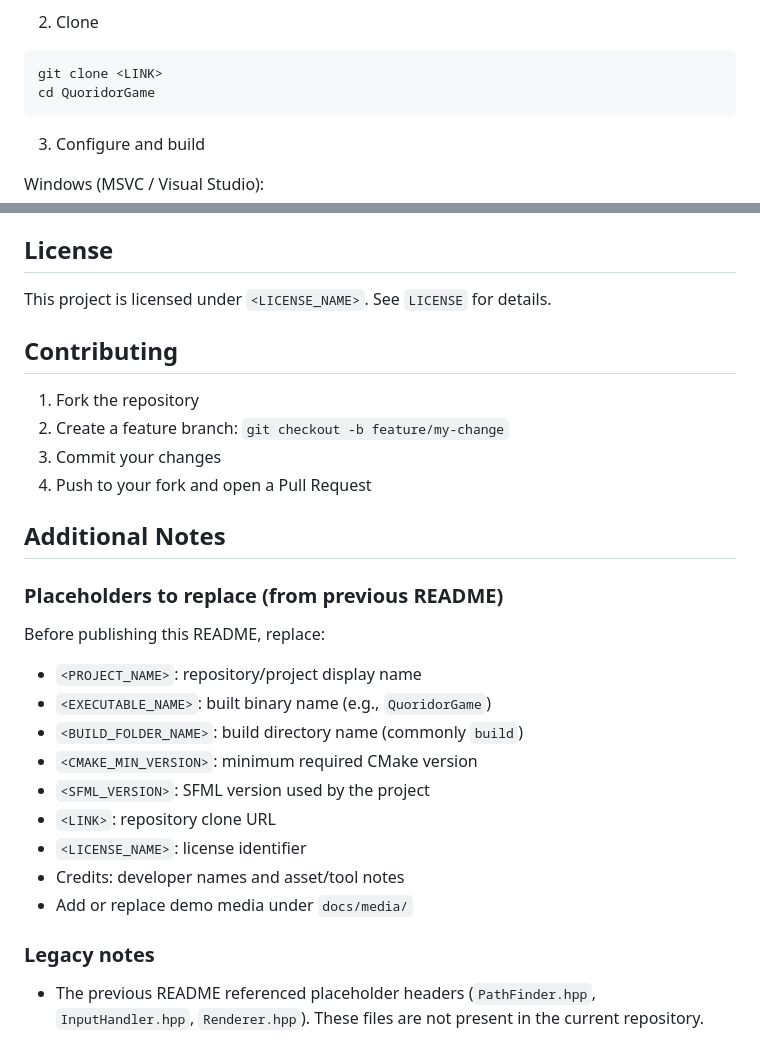
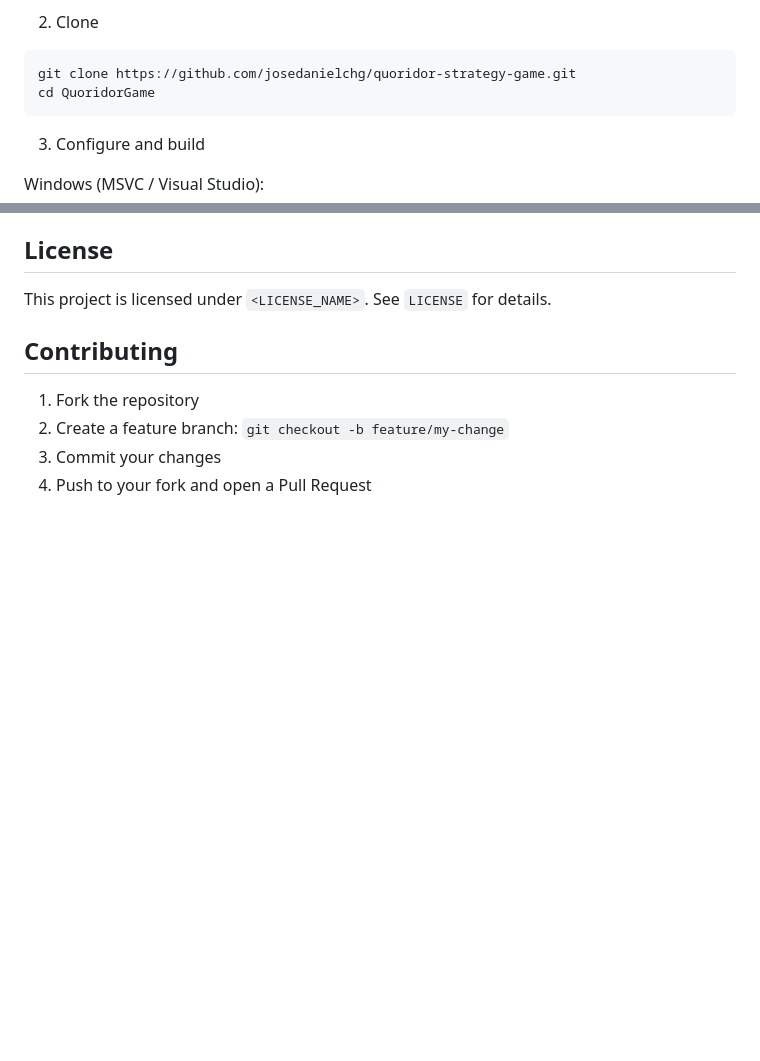
Before and after one commit to josedanielchg/quoridor-strategy-game, a Markdown page: README.md, 2 parts joined by grey strips. Rendered like a GitHub page; blank space fills up the shorter version.

Commit message:
Fixed links in README.md

````diff
--- a/README.md
+++ b/README.md
@@ -52,7 +52,7 @@ Step-by-step:
 2) Clone
 
 ```bash
-git clone <LINK>
+git clone https://github.com/josedanielchg/quoridor-strategy-game.git
 cd QuoridorGame
 ```
 
@@ -289,20 +289,3 @@ This project is licensed under `<LICENSE_NAME>`. See `LICENSE` for details.
 2. Create a feature branch: `git checkout -b feature/my-change`
 3. Commit your changes
 4. Push to your fork and open a Pull Request
-
-## Additional Notes
-
-### Placeholders to replace (from previous README)
-Before publishing this README, replace:
-- `<PROJECT_NAME>`: repository/project display name
-- `<EXECUTABLE_NAME>`: built binary name (e.g., `QuoridorGame`)
-- `<BUILD_FOLDER_NAME>`: build directory name (commonly `build`)
-- `<CMAKE_MIN_VERSION>`: minimum required CMake version
-- `<SFML_VERSION>`: SFML version used by the project
-- `<LINK>`: repository clone URL
-- `<LICENSE_NAME>`: license identifier
-- Credits: developer names and asset/tool notes
-- Add or replace demo media under `docs/media/`
-
-### Legacy notes
-- The previous README referenced placeholder headers (`PathFinder.hpp`, `InputHandler.hpp`, `Renderer.hpp`). These files are not present in the current repository.
````
Also changed, not shown: other parts of README.md (+6 -6 lines).
